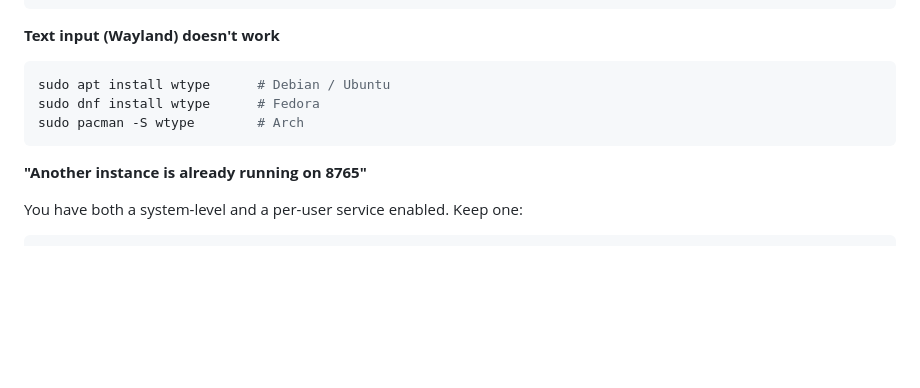
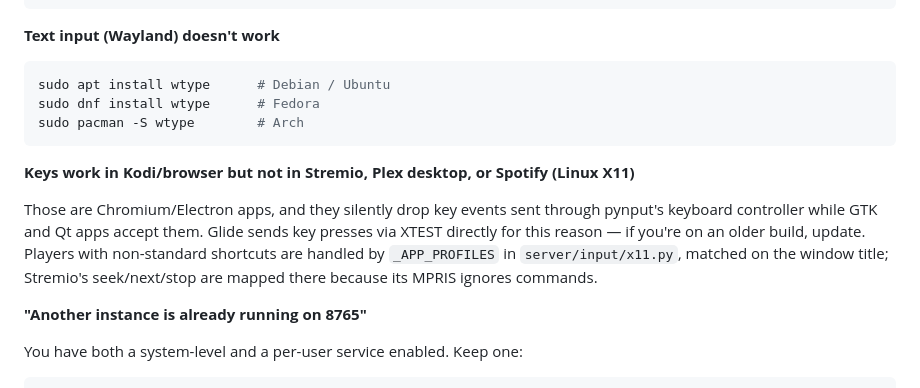
Before and after one commit to dnaidoo621/htpc-remote, a Markdown page: README.md, the part around the change. Drawn GitHub-style; blank space fills up the shorter version.

Commit message:
Troubleshooting: Electron apps drop pynput key events (#13)
Documents the finding behind #12 so the next person doesn't spend an
hour thinking Stremio is broken. Also points at _APP_PROFILES for
players with non-standard shortcuts.

Co-authored-by: dnaidoo621 <dnaidoo621@users.noreply.github.com>

````diff
--- a/README.md
+++ b/README.md
@@ -404,6 +404,10 @@ sudo dnf install wtype      # Fedora
 sudo pacman -S wtype        # Arch
 ```
 
+**Keys work in Kodi/browser but not in Stremio, Plex desktop, or Spotify (Linux X11)**
+
+Those are Chromium/Electron apps, and they silently drop key events sent through pynput's keyboard controller while GTK and Qt apps accept them. Glide sends key presses via XTEST directly for this reason — if you're on an older build, update. Players with non-standard shortcuts are handled by `_APP_PROFILES` in `server/input/x11.py`, matched on the window title; Stremio's seek/next/stop are mapped there because its MPRIS ignores commands.
+
 **"Another instance is already running on 8765"**
 
 You have both a system-level and a per-user service enabled. Keep one:
````
